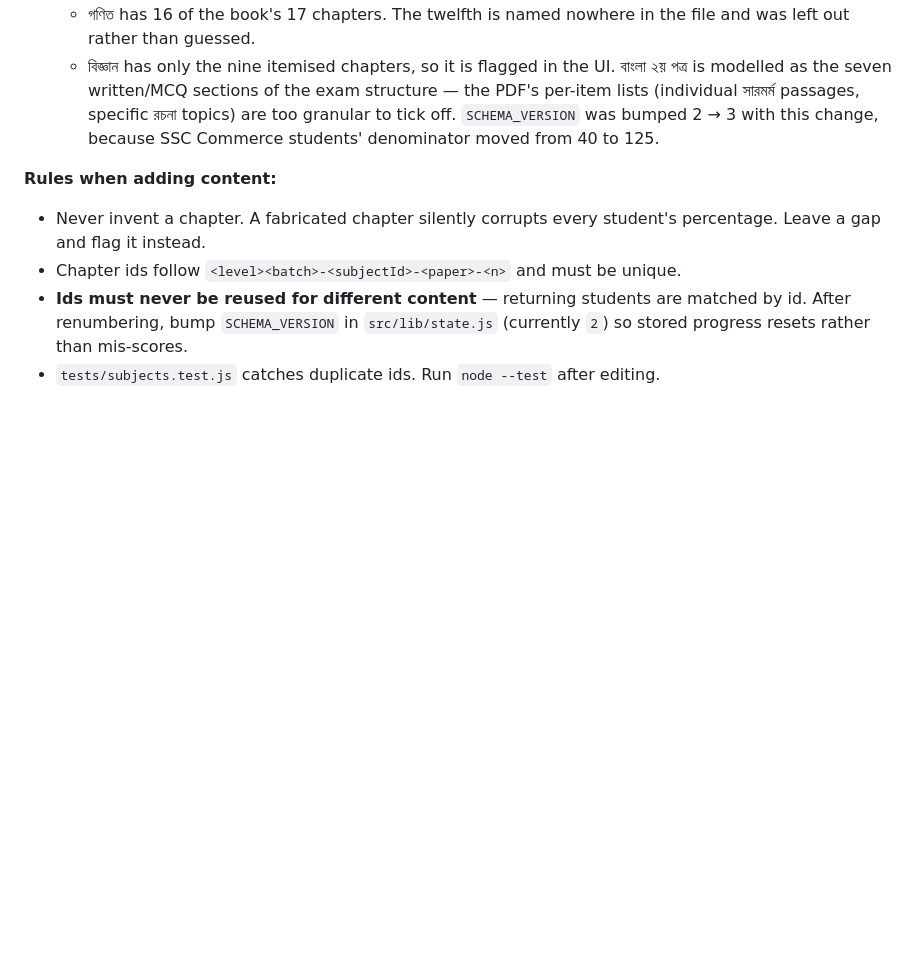
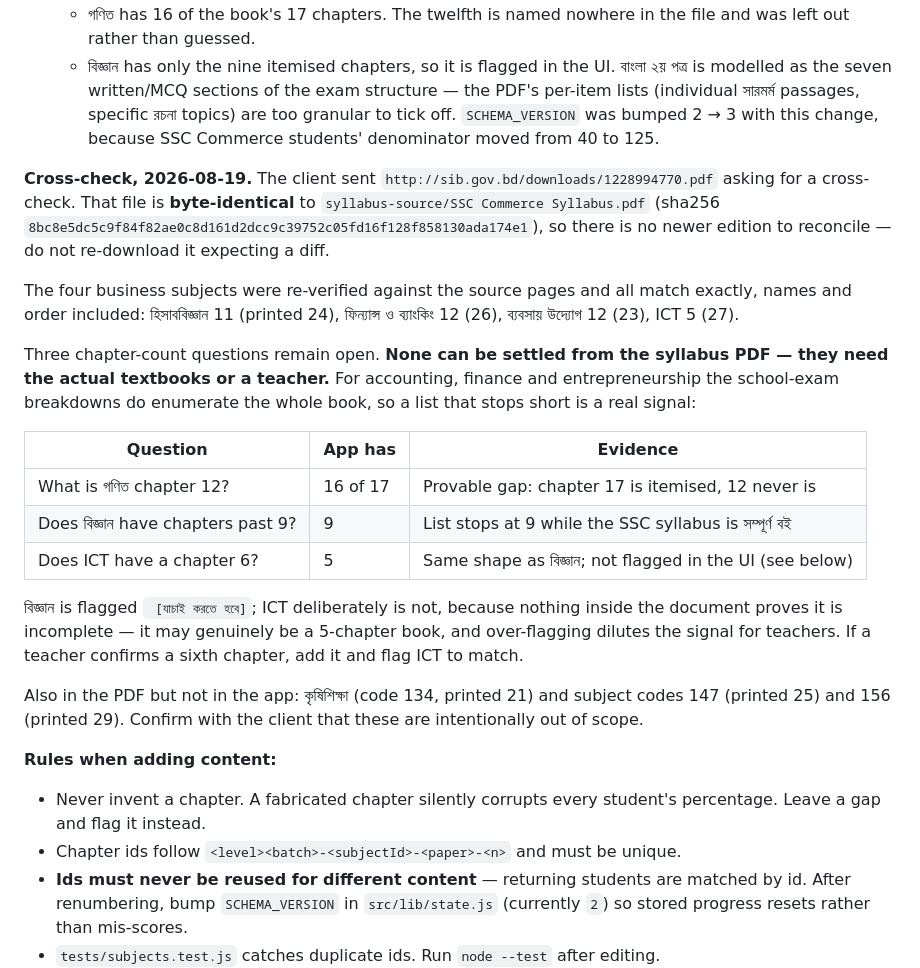
Before and after one commit to Shamiur777/Tor-Syllabus-Sesh-Hoise-Tracker, a Markdown page: HANDOFF.md, the part around the change. Rendered like a GitHub page; blank space fills up the shorter version.

Commit message:
docs: record SSC Commerce cross-check against client link
The client sent http://sib.gov.bd/downloads/1228994770.pdf for a
cross-check. It is byte-identical to the PDF already in syllabus-source
(matching sha256), so there is no newer edition to reconcile.

Re-verified the four business subjects — transcribed by an earlier
session and not previously checked — against the source pages. All match
exactly, names and order included.

Records the three chapter-count questions that remain, none of which the
syllabus PDF can settle, and why ICT is not UI-flagged while বিজ্ঞান is.

Co-Authored-By: Claude Opus 5 <noreply@anthropic.com>

```diff
--- a/HANDOFF.md
+++ b/HANDOFF.md
@@ -142,6 +142,36 @@ selected subjects are all placeholder gets a meaningless percentage.
   `SCHEMA_VERSION` was bumped 2 → 3 with this change, because SSC Commerce
   students' denominator moved from 40 to 125.
 
+**Cross-check, 2026-08-19.** The client sent
+`http://sib.gov.bd/downloads/1228994770.pdf` asking for a cross-check. That file
+is **byte-identical** to `syllabus-source/SSC Commerce Syllabus.pdf`
+(sha256 `8bc8e5dc5c9f84f82ae0c8d161d2dcc9c39752c05fd16f128f858130ada174e1`), so
+there is no newer edition to reconcile — do not re-download it expecting a diff.
+
+The four business subjects were re-verified against the source pages and all
+match exactly, names and order included: হিসাববিজ্ঞান 11 (printed 24),
+ফিন্যান্স ও ব্যাংকিং 12 (26), ব্যবসায় উদ্যোগ 12 (23), ICT 5 (27).
+
+Three chapter-count questions remain open. **None can be settled from the
+syllabus PDF — they need the actual textbooks or a teacher.** For accounting,
+finance and entrepreneurship the school-exam breakdowns do enumerate the whole
+book, so a list that stops short is a real signal:
+
+| Question | App has | Evidence |
+|---|---|---|
+| What is গণিত chapter 12? | 16 of 17 | Provable gap: chapter 17 is itemised, 12 never is |
+| Does বিজ্ঞান have chapters past 9? | 9 | List stops at 9 while the SSC syllabus is সম্পূর্ণ বই |
+| Does ICT have a chapter 6? | 5 | Same shape as বিজ্ঞান; not flagged in the UI (see below) |
+
+বিজ্ঞান is flagged ` [যাচাই করতে হবে]`; ICT deliberately is not, because nothing
+inside the document proves it is incomplete — it may genuinely be a 5-chapter
+book, and over-flagging dilutes the signal for teachers. If a teacher confirms a
+sixth chapter, add it and flag ICT to match.
+
+Also in the PDF but not in the app: কৃষিশিক্ষা (code 134, printed 21) and subject
+codes 147 (printed 25) and 156 (printed 29). Confirm with the client that these
+are intentionally out of scope.
+
 **Rules when adding content:**
 - Never invent a chapter. A fabricated chapter silently corrupts every student's
   percentage. Leave a gap and flag it instead.
```
